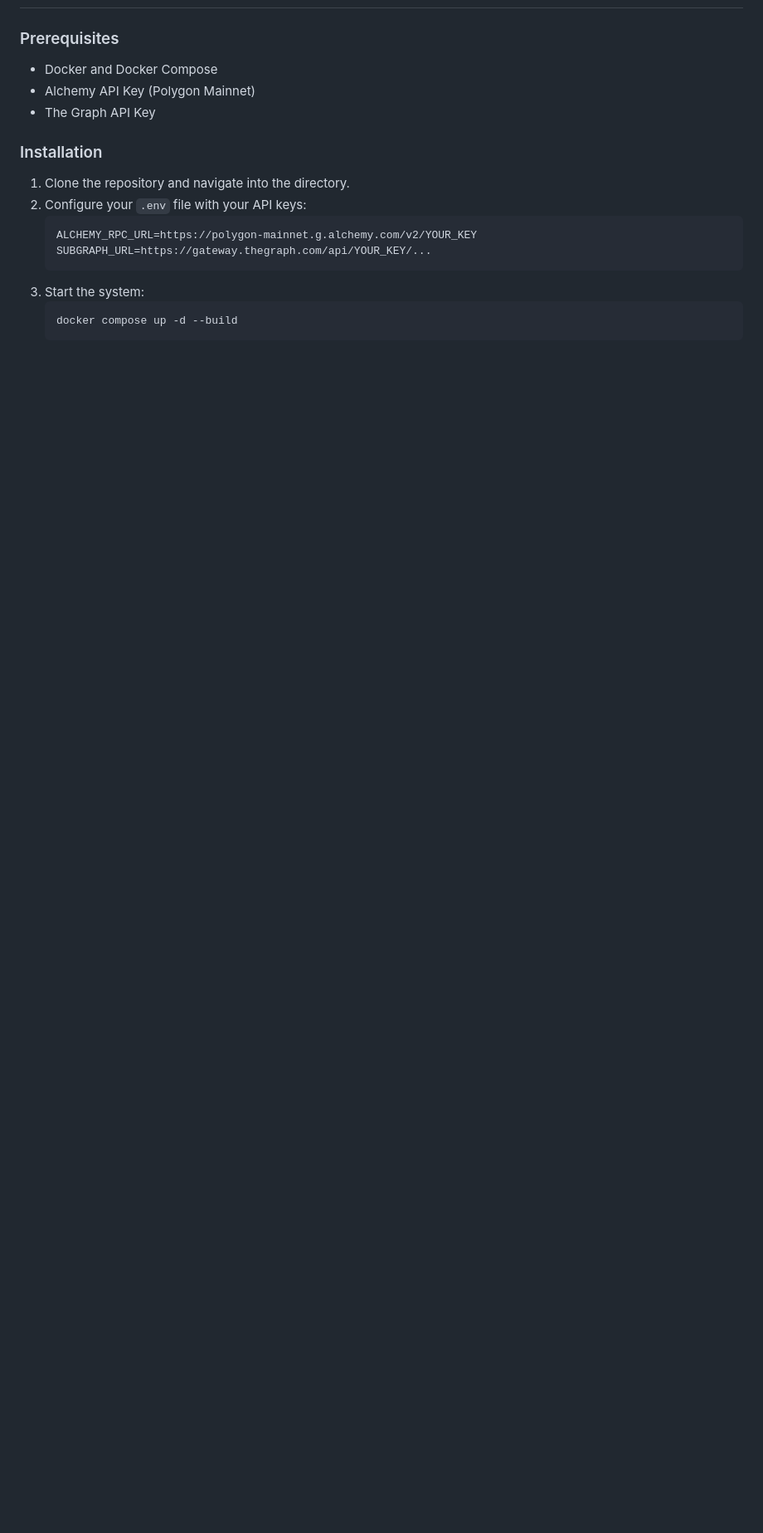
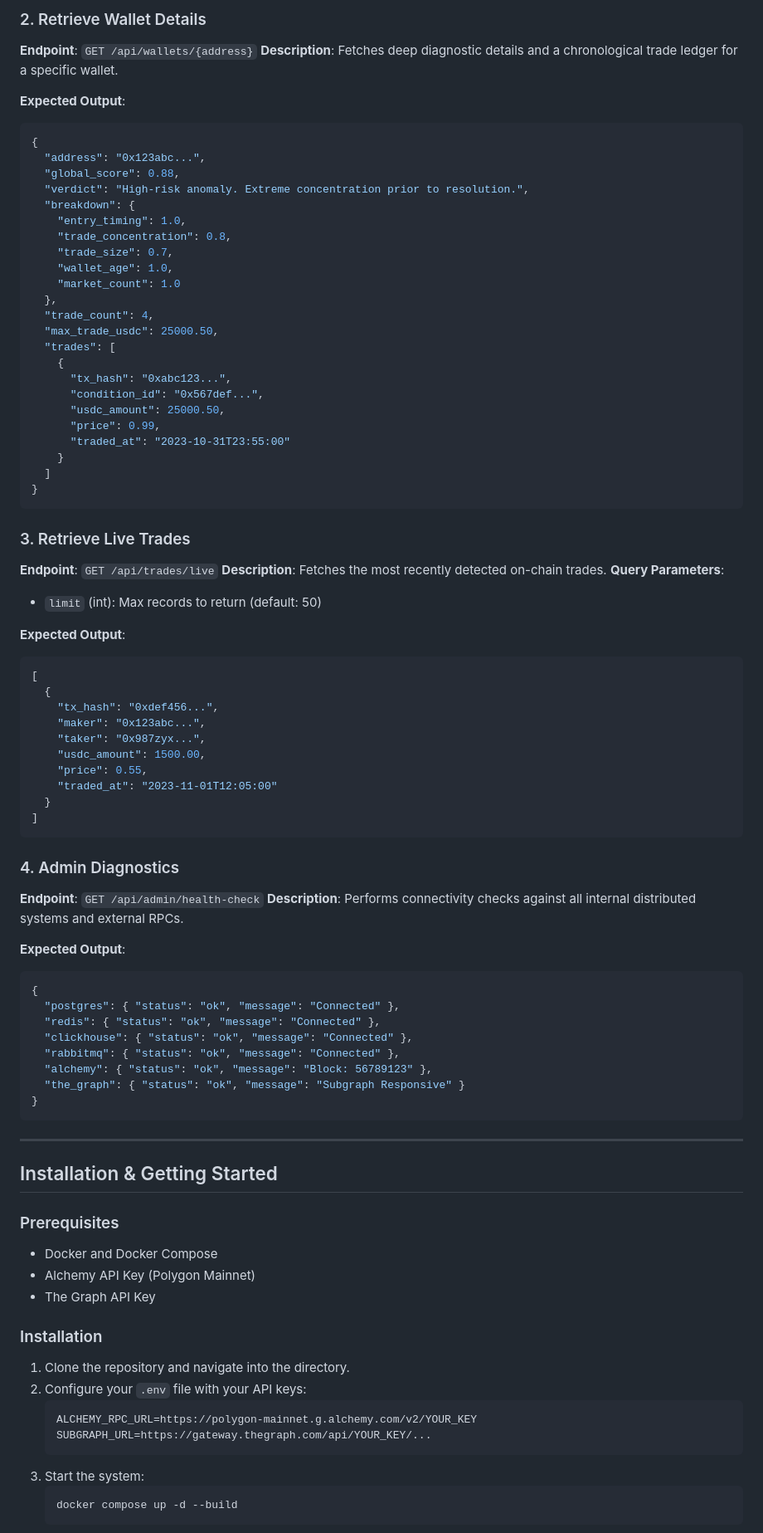
Before and after one commit to shreyasbgr/polymarket-insider-trading-detector, a Markdown page: README.md, the part around one of its changes. Shown at 83% size. GitHub-like rendering; blank space fills up the shorter version.

````diff
--- a/README.md
+++ b/README.md
@@ -37,3 +118,73 @@ The application is built on a microservices-inspired architecture managed by Doc
+### 2. Retrieve Wallet Details
+**Endpoint**: `GET /api/wallets/{address}`
+**Description**: Fetches deep diagnostic details and a chronological trade ledger for a specific wallet.
+
+**Expected Output**:
+```json
+{
+  "address": "0x123abc...",
+  "global_score": 0.88,
+  "verdict": "High-risk anomaly. Extreme concentration prior to resolution.",
+  "breakdown": {
+    "entry_timing": 1.0,
+    "trade_concentration": 0.8,
+    "trade_size": 0.7,
+    "wallet_age": 1.0,
+    "market_count": 1.0
+  },
+  "trade_count": 4,
+  "max_trade_usdc": 25000.50,
+  "trades": [
+    {
+      "tx_hash": "0xabc123...",
+      "condition_id": "0x567def...",
+      "usdc_amount": 25000.50,
+      "price": 0.99,
+      "traded_at": "2023-10-31T23:55:00"
+    }
+  ]
+}
+```
+
+### 3. Retrieve Live Trades
+**Endpoint**: `GET /api/trades/live`
+**Description**: Fetches the most recently detected on-chain trades.
+**Query Parameters**:
+- `limit` (int): Max records to return (default: 50)
+
+**Expected Output**:
+```json
+[
+  {
+    "tx_hash": "0xdef456...",
+    "maker": "0x123abc...",
+    "taker": "0x987zyx...",
+    "usdc_amount": 1500.00,
+    "price": 0.55,
+    "traded_at": "2023-11-01T12:05:00"
+  }
+]
+```
+
+### 4. Admin Diagnostics
+**Endpoint**: `GET /api/admin/health-check`
+**Description**: Performs connectivity checks against all internal distributed systems and external RPCs.
+
+**Expected Output**:
+```json
+{
+  "postgres": { "status": "ok", "message": "Connected" },
+  "redis": { "status": "ok", "message": "Connected" },
+  "clickhouse": { "status": "ok", "message": "Connected" },
+  "rabbitmq": { "status": "ok", "message": "Connected" },
+  "alchemy": { "status": "ok", "message": "Block: 56789123" },
+  "the_graph": { "status": "ok", "message": "Subgraph Responsive" }
+}
+```
+
+---
+
+## Installation & Getting Started
 
 ### Prerequisites
 - Docker and Docker Compose
````
Also changed, not shown: other parts of README.md (+107 -32 lines), CODE_README.md (deleted, +0 -57 lines).
